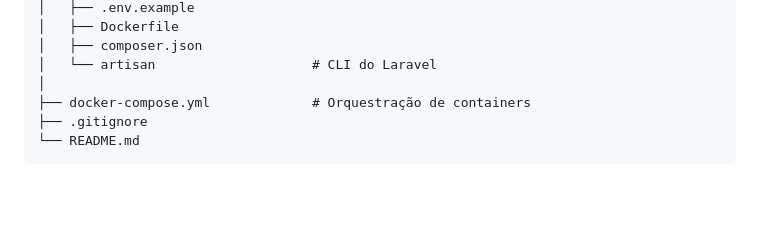
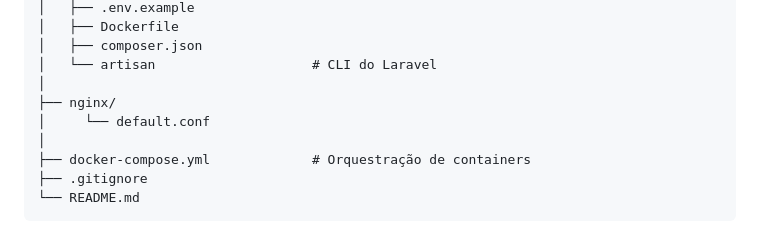
Before and after one commit to mauriciomateus02/board_tasks, a Markdown page: README.md, the part around the change. GitHub-like rendering; blank space fills up the shorter version.

Commit message:
Add nginx configuration directory to README

```diff
--- a/README.md
+++ b/README.md
@@ -232,6 +232,9 @@ board_tasks/
 │   ├── composer.json
 │   └── artisan                    # CLI do Laravel
 │
+├── nginx/
+│     └── default.conf
+│
 ├── docker-compose.yml             # Orquestração de containers
 ├── .gitignore
 └── README.md
```
